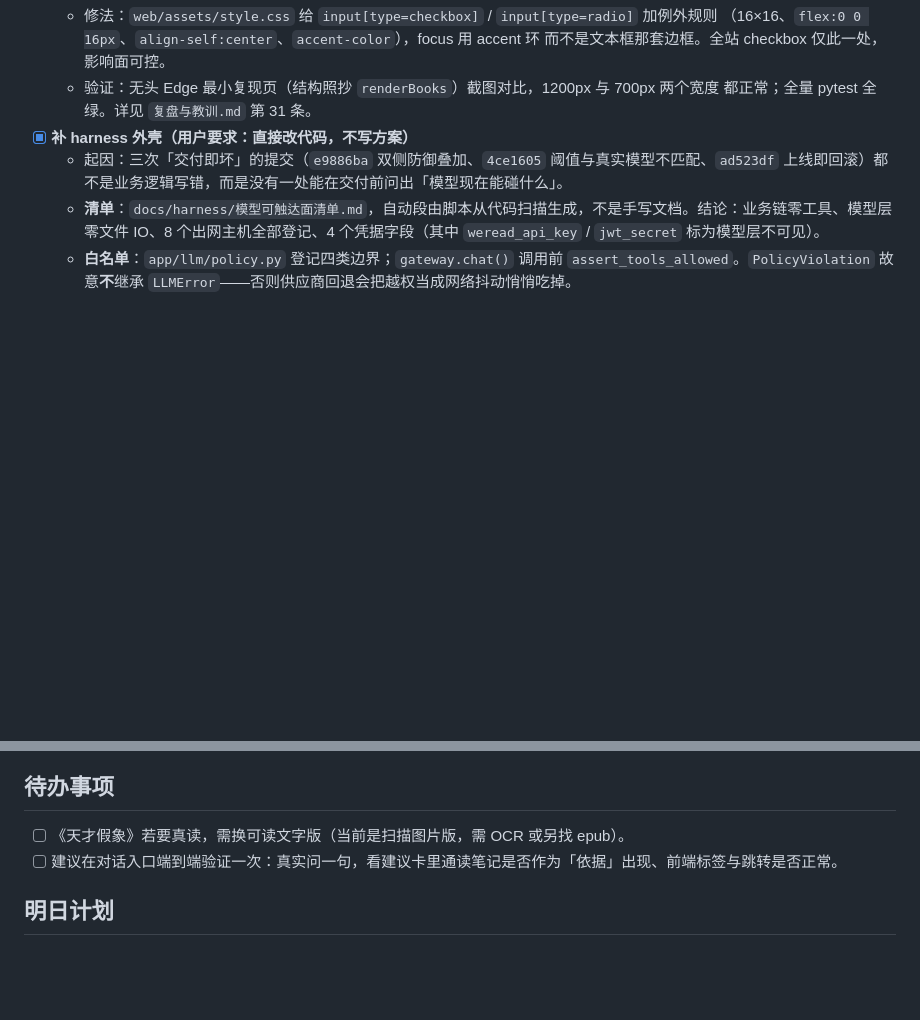
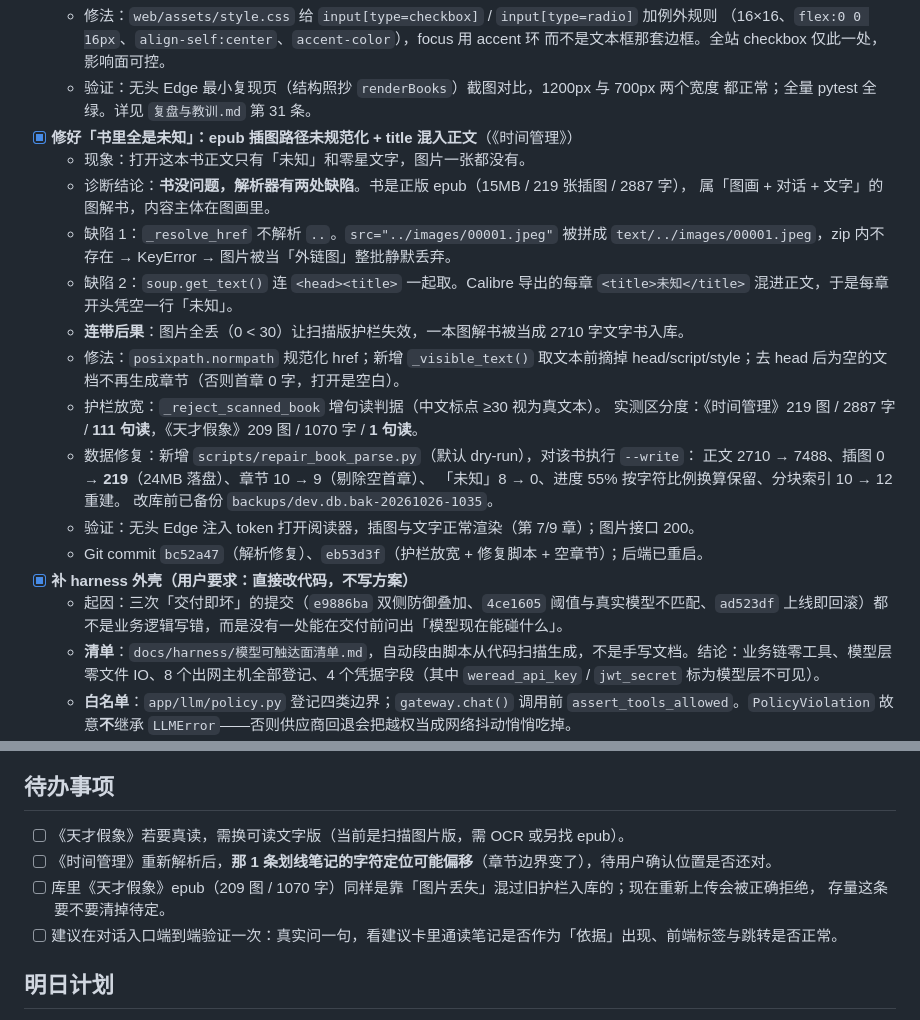
Before and after one commit to Curtainorange/knowledge-agent, a Markdown page: dev_logs/2026-10-26.md, 2 parts joined by grey strips. Rendered like a GitHub page; blank space fills up the shorter version.

Commit message:
docs(logs): 记录 10-26 书架布局与 epub 解析两个 bug 的排查结论

```diff
--- a/dev_logs/2026-10-26.md
+++ b/dev_logs/2026-10-26.md
@@ -38,6 +38,25 @@
     而不是文本框那套边框。全站 checkbox 仅此一处，影响面可控。
   - 验证：无头 Edge 最小复现页（结构照抄 `renderBooks`）截图对比，1200px 与 700px 两个宽度
     都正常；全量 pytest 全绿。详见 `复盘与教训.md` 第 31 条。
+- [x] **修好「书里全是未知」：epub 插图路径未规范化 + title 混入正文**（《时间管理》）
+  - 现象：打开这本书正文只有「未知」和零星文字，图片一张都没有。
+  - 诊断结论：**书没问题，解析器有两处缺陷**。书是正版 epub（15MB / 219 张插图 / 2887 字），
+    属「图画 + 对话 + 文字」的图解书，内容主体在图画里。
+  - 缺陷 1：`_resolve_href` 不解析 `..`。`src="../images/00001.jpeg"` 被拼成
+    `text/../images/00001.jpeg`，zip 内不存在 → KeyError → 图片被当「外链图」整批静默丢弃。
+  - 缺陷 2：`soup.get_text()` 连 `<head><title>` 一起取。Calibre 导出的每章
+    `<title>未知</title>` 混进正文，于是每章开头凭空一行「未知」。
+  - **连带后果**：图片全丢（0 < 30）让扫描版护栏失效，一本图解书被当成 2710 字文字书入库。
+  - 修法：`posixpath.normpath` 规范化 href；新增 `_visible_text()` 取文本前摘掉
+    head/script/style；去 head 后为空的文档不再生成章节（否则首章 0 字，打开是空白）。
+  - 护栏放宽：`_reject_scanned_book` 增句读判据（中文标点 ≥30 视为真文本）。
+    实测区分度：《时间管理》219 图 / 2887 字 / **111 句读**，《天才假象》209 图 / 1070 字 / **1 句读**。
+  - 数据修复：新增 `scripts/repair_book_parse.py`（默认 dry-run），对该书执行 `--write`：
+    正文 2710 → 7488、插图 0 → **219**（24MB 落盘）、章节 10 → 9（剔除空首章）、
+    「未知」8 → 0、进度 55% 按字符比例换算保留、分块索引 10 → 12 重建。
+    改库前已备份 `backups/dev.db.bak-20261026-1035`。
+  - 验证：无头 Edge 注入 token 打开阅读器，插图与文字正常渲染（第 7/9 章）；图片接口 200。
+  - Git commit `bc52a47`（解析修复）、`eb53d3f`（护栏放宽 + 修复脚本 + 空章节）；后端已重启。
 - [x] **补 harness 外壳（用户要求：直接改代码，不写方案）**
   - 起因：三次「交付即坏」的提交（`e9886ba` 双侧防御叠加、`4ce1605` 阈值与真实模型不匹配、`ad523df` 上线即回滚）都不是业务逻辑写错，而是没有一处能在交付前问出「模型现在能碰什么」。
   - **清单**：`docs/harness/模型可触达面清单.md`，自动段由脚本从代码扫描生成，不是手写文档。结论：业务链零工具、模型层零文件 IO、8 个出网主机全部登记、4 个凭据字段（其中 `weread_api_key` / `jwt_secret` 标为模型层不可见）。
@@ -67,6 +86,9 @@
 ## 待办事项
 
 - [ ] 《天才假象》若要真读，需换可读文字版（当前是扫描图片版，需 OCR 或另找 epub）。
+- [ ] 《时间管理》重新解析后，**那 1 条划线笔记的字符定位可能偏移**（章节边界变了），待用户确认位置是否还对。
+- [ ] 库里《天才假象》epub（209 图 / 1070 字）同样是靠「图片丢失」混过旧护栏入库的；现在重新上传会被正确拒绝，
+      存量这条要不要清掉待定。
 - [ ] 建议在对话入口端到端验证一次：真实问一句，看建议卡里通读笔记是否作为「依据」出现、前端标签与跳转是否正常。
 
 ## 明日计划
```
Also changed, not shown: dev_logs/复盘与教训.md (+34 -0 lines).
